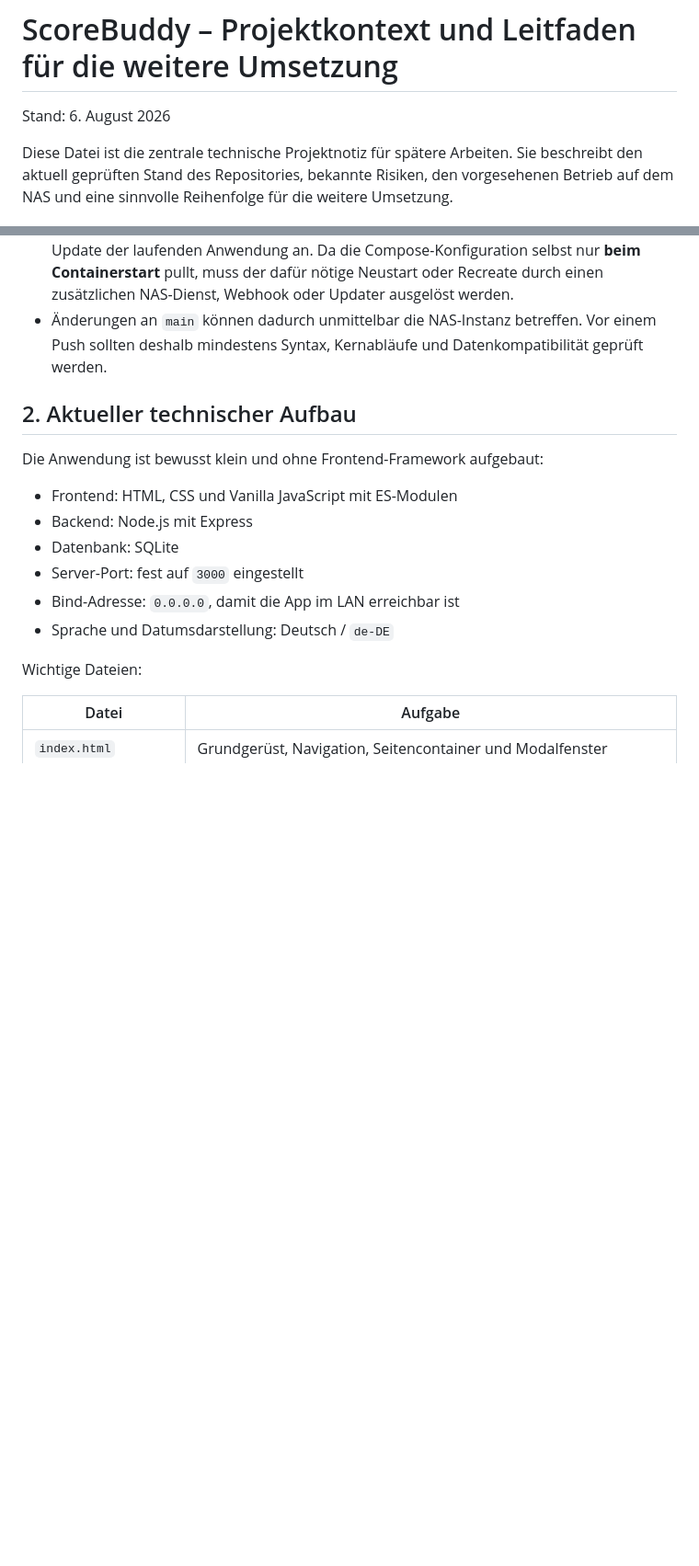
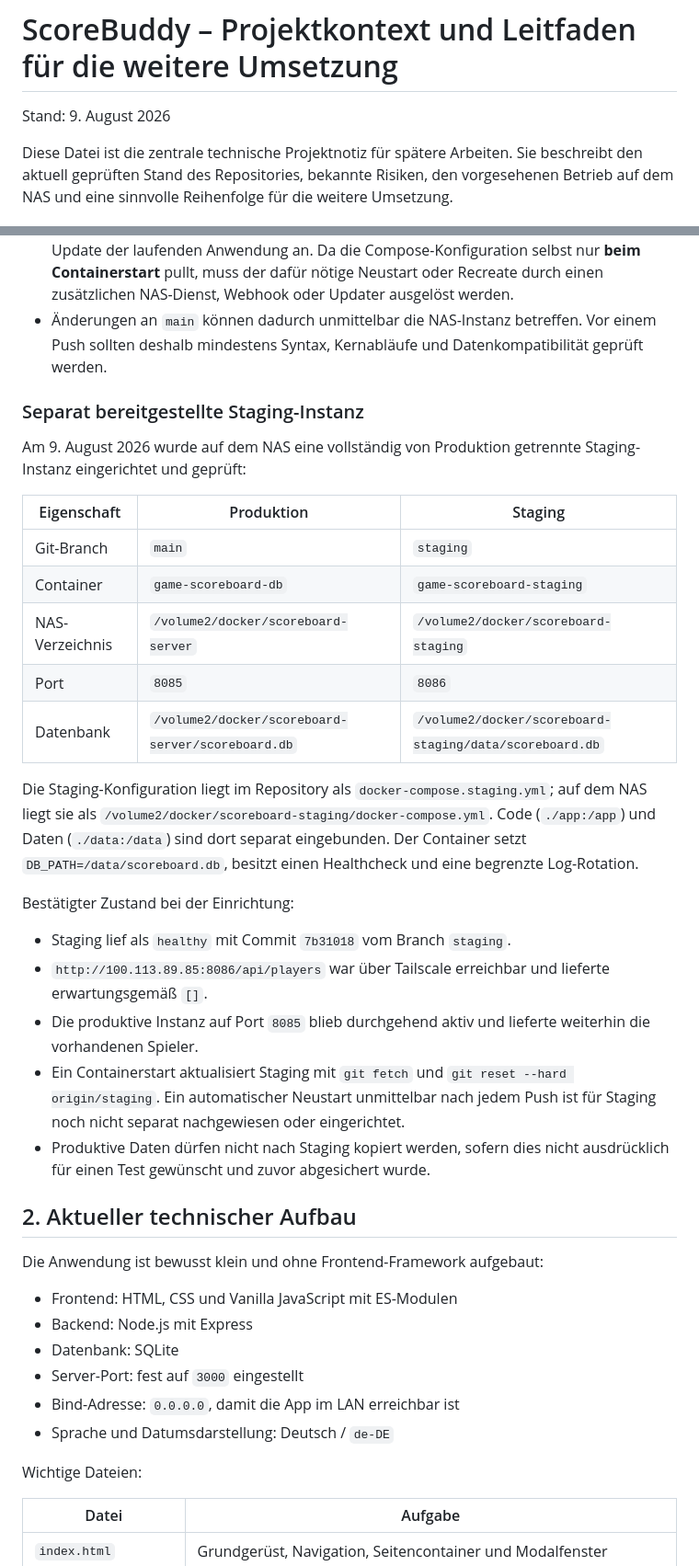
Before and after one commit to F-Hartwig/my-game-scoreboard, a Markdown page: PROJECT_CONTEXT.md, 2 parts joined by grey strips. Shown at 92% size. GitHub-like rendering; blank space fills up the shorter version.

Commit message:
docs: record staging NAS deployment

```diff
--- a/PROJECT_CONTEXT.md
+++ b/PROJECT_CONTEXT.md
@@ -1,6 +1,6 @@
 # ScoreBuddy – Projektkontext und Leitfaden für die weitere Umsetzung
 
-Stand: 6. August 2026
+Stand: 9. August 2026
 
 Diese Datei ist die zentrale technische Projektnotiz für spätere Arbeiten. Sie beschreibt den aktuell geprüften Stand des Repositories, bekannte Risiken, den vorgesehenen Betrieb auf dem NAS und eine sinnvolle Reihenfolge für die weitere Umsetzung.
 
@@ -60,6 +60,28 @@ Vom Besitzer bestätigter Betriebszustand:
 - Ein Push in das Repository stößt nach Aussage des Besitzers bereits ein automatisches Update der laufenden Anwendung an. Da die Compose-Konfiguration selbst nur **beim Containerstart** pullt, muss der dafür nötige Neustart oder Recreate durch einen zusätzlichen NAS-Dienst, Webhook oder Updater ausgelöst werden.
 - Änderungen an `main` können dadurch unmittelbar die NAS-Instanz betreffen. Vor einem Push sollten deshalb mindestens Syntax, Kernabläufe und Datenkompatibilität geprüft werden.
 
+### Separat bereitgestellte Staging-Instanz
+
+Am 9. August 2026 wurde auf dem NAS eine vollständig von Produktion getrennte Staging-Instanz eingerichtet und geprüft:
+
+| Eigenschaft | Produktion | Staging |
+| --- | --- | --- |
+| Git-Branch | `main` | `staging` |
+| Container | `game-scoreboard-db` | `game-scoreboard-staging` |
+| NAS-Verzeichnis | `/volume2/docker/scoreboard-server` | `/volume2/docker/scoreboard-staging` |
+| Port | `8085` | `8086` |
+| Datenbank | `/volume2/docker/scoreboard-server/scoreboard.db` | `/volume2/docker/scoreboard-staging/data/scoreboard.db` |
+
+Die Staging-Konfiguration liegt im Repository als `docker-compose.staging.yml`; auf dem NAS liegt sie als `/volume2/docker/scoreboard-staging/docker-compose.yml`. Code (`./app:/app`) und Daten (`./data:/data`) sind dort separat eingebunden. Der Container setzt `DB_PATH=/data/scoreboard.db`, besitzt einen Healthcheck und eine begrenzte Log-Rotation.
+
+Bestätigter Zustand bei der Einrichtung:
+
+- Staging lief als `healthy` mit Commit `7b31018` vom Branch `staging`.
+- `http://100.113.89.85:8086/api/players` war über Tailscale erreichbar und lieferte erwartungsgemäß `[]`.
+- Die produktive Instanz auf Port `8085` blieb durchgehend aktiv und lieferte weiterhin die vorhandenen Spieler.
+- Ein Containerstart aktualisiert Staging mit `git fetch` und `git reset --hard origin/staging`. Ein automatischer Neustart unmittelbar nach jedem Push ist für Staging noch nicht separat nachgewiesen oder eingerichtet.
+- Produktive Daten dürfen nicht nach Staging kopiert werden, sofern dies nicht ausdrücklich für einen Test gewünscht und zuvor abgesichert wurde.
+
 ## 2. Aktueller technischer Aufbau
 
 Die Anwendung ist bewusst klein und ohne Frontend-Framework aufgebaut:
```
Also changed, not shown: other parts of PROJECT_CONTEXT.md (+9 -8 lines).
